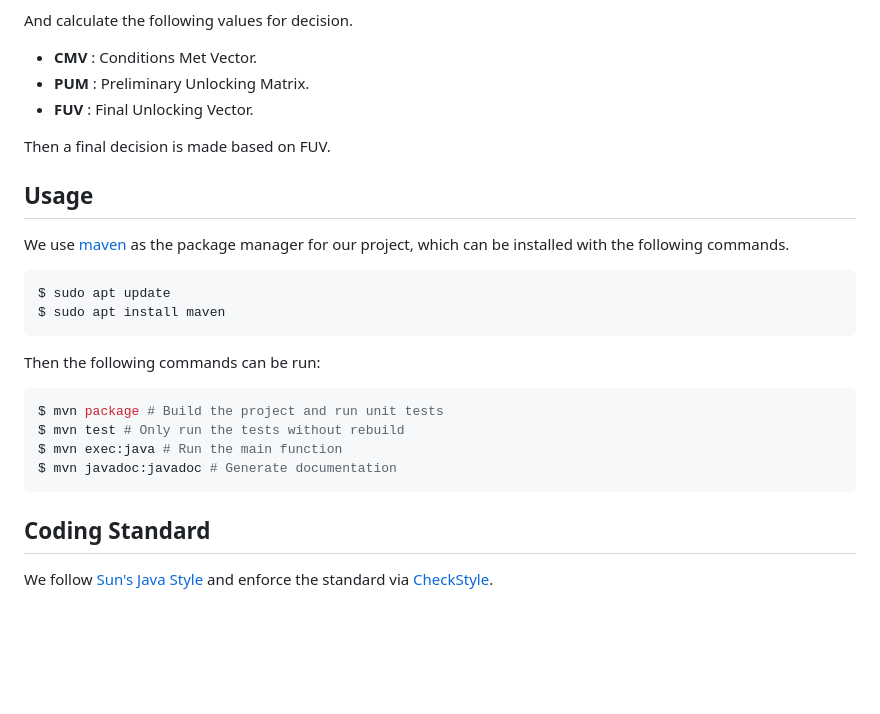
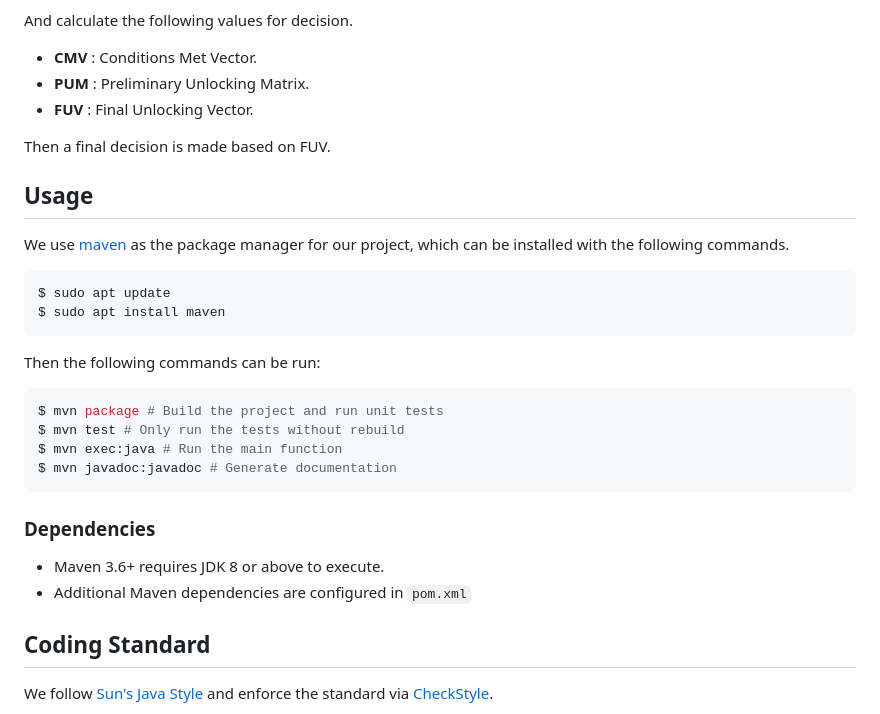
Before and after one commit to tohanss/DECIDE, a Markdown page: README.md, the part around one of its changes. Drawn GitHub-style; blank space fills up the shorter version.

Commit message:
[docs] Add dependencies to README.md (#74)
Fix #74

````diff
--- a/README.md
+++ b/README.md
@@ -27,6 +28,7 @@ The program would take the following as input.
 - **PUV** : Preliminary Unlocking Vector.
 
 And calculate the following values for decision.
+
 - **CMV** : Conditions Met Vector.
 - **PUM** : Preliminary Unlocking Matrix.
 - **FUV** : Final Unlocking Vector.
@@ -36,17 +38,25 @@ Then a final decision is made based on FUV.
 ## Usage
 
 We use [maven](https://maven.apache.org) as the package manager for our project, which can be installed with the following commands.
+
 ```sh
 $ sudo apt update
 $ sudo apt install maven
 ```
+
 Then the following commands can be run:
+
 ```sh
 $ mvn package # Build the project and run unit tests
 $ mvn test # Only run the tests without rebuild
 $ mvn exec:java # Run the main function
 $ mvn javadoc:javadoc # Generate documentation
 ```
+
+### Dependencies
+
+- Maven 3.6+ requires JDK 8 or above to execute.
+- Additional Maven dependencies are configured in `pom.xml`
 
 ## Coding Standard
 
````
Also changed, not shown: other parts of README.md (+1 -0 lines).
